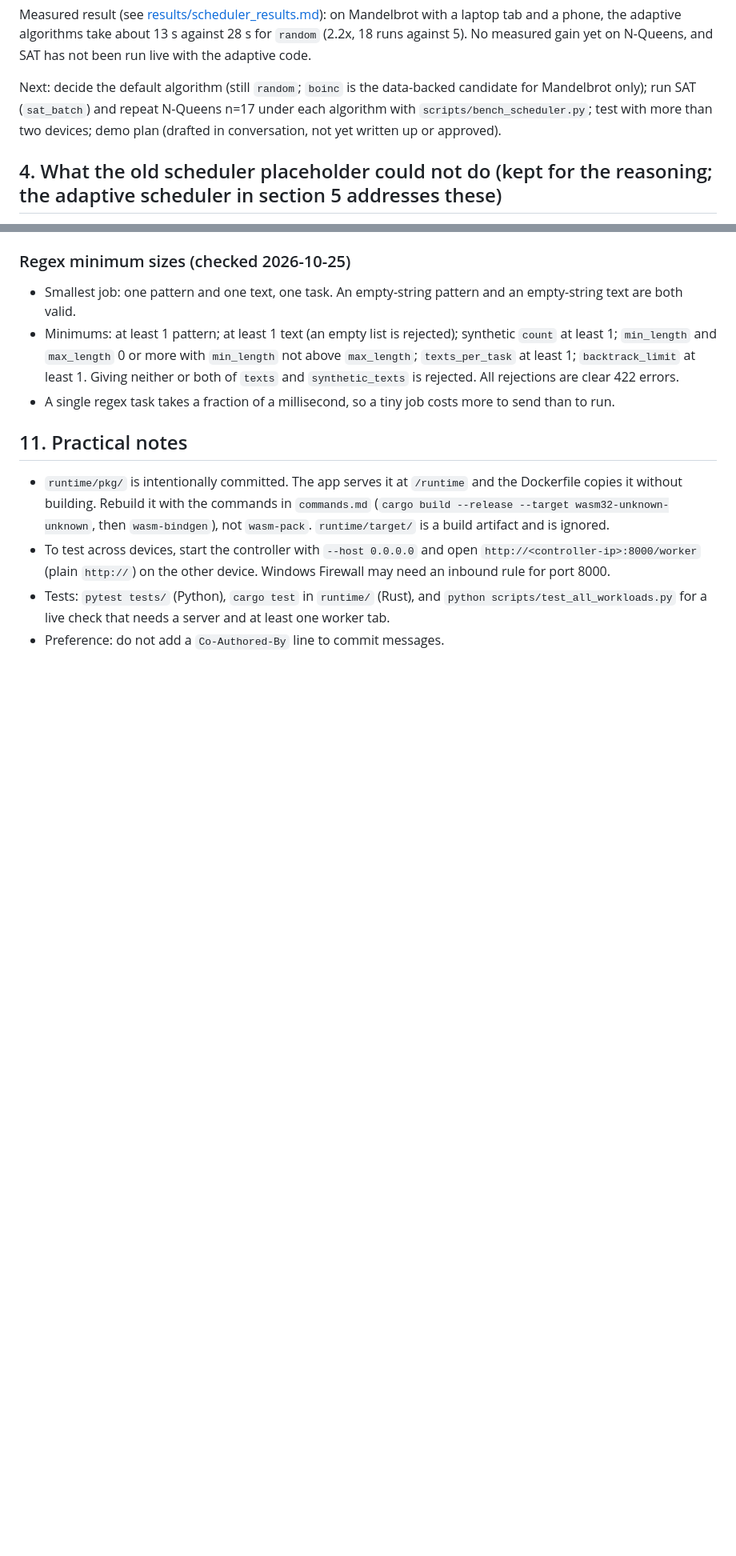
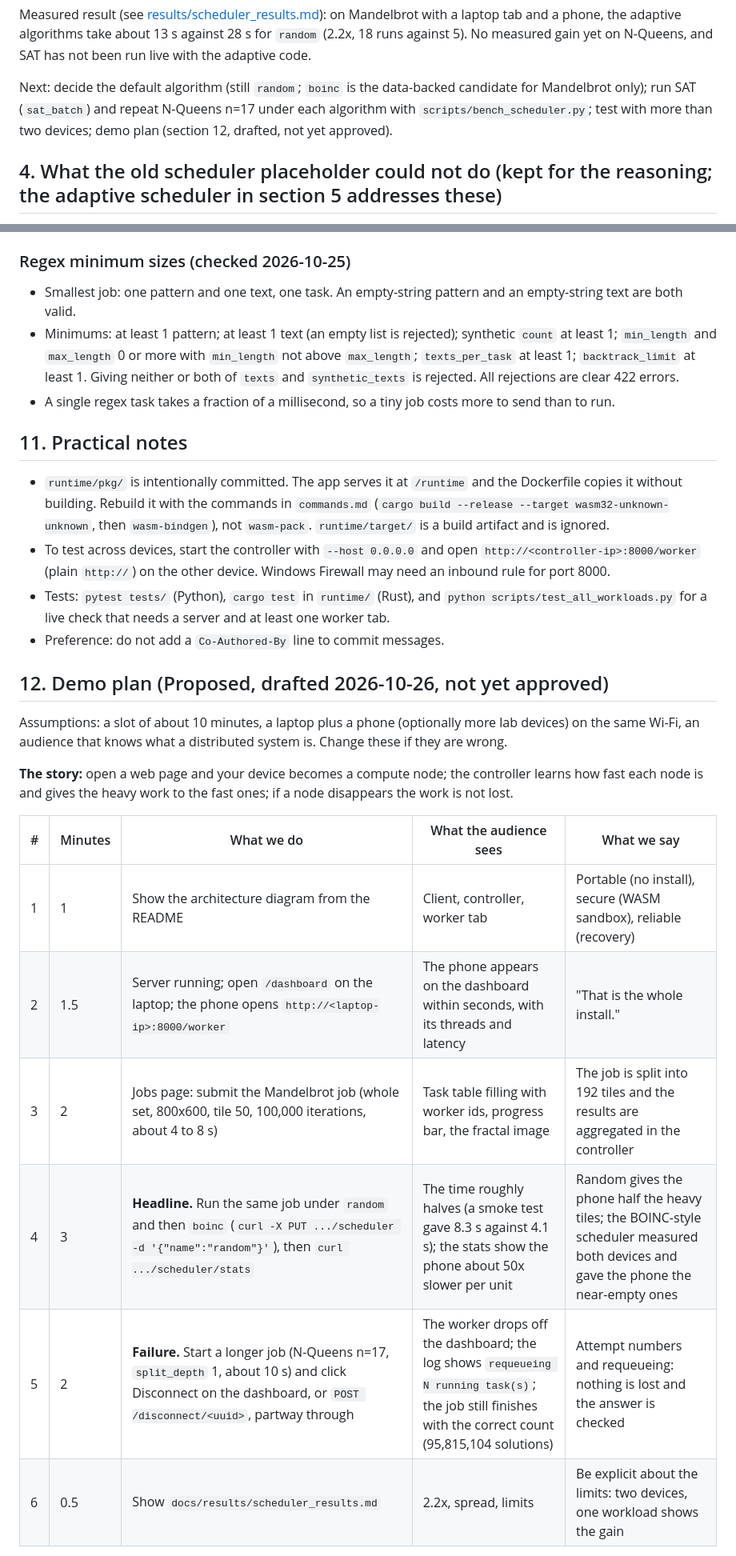
Before and after one commit to Red-194/browser-computing-grid, a Markdown page: docs/project_context.md, 2 parts joined by grey strips. Shown at 80% size. Rendered like a GitHub page; blank space fills up the shorter version.

Commit message:
Add the draft demo plan to the project notes
Co-Authored-By: Claude Sonnet 5.5 <noreply@anthropic.com>

```diff
--- a/docs/project_context.md
+++ b/docs/project_context.md
@@ -42,7 +42,7 @@ The `frontend-ui` branch (teammate's jobs page, dashboard worker view, Busy/Idle
 
 Measured result (see [results/scheduler_results.md](results/scheduler_results.md)): on Mandelbrot with a laptop tab and a phone, the adaptive algorithms take about 13 s against 28 s for `random` (2.2x, 18 runs against 5). No measured gain yet on N-Queens, and SAT has not been run live with the adaptive code.
 
-Next: decide the default algorithm (still `random`; `boinc` is the data-backed candidate for Mandelbrot only); run SAT (`sat_batch`) and repeat N-Queens n=17 under each algorithm with `scripts/bench_scheduler.py`; test with more than two devices; demo plan (drafted in conversation, not yet written up or approved).
+Next: decide the default algorithm (still `random`; `boinc` is the data-backed candidate for Mandelbrot only); run SAT (`sat_batch`) and repeat N-Queens n=17 under each algorithm with `scripts/bench_scheduler.py`; test with more than two devices; demo plan (section 12, drafted, not yet approved).
 
 ## 4. What the old scheduler placeholder could not do (kept for the reasoning; the adaptive scheduler in section 5 addresses these)
 
@@ -393,3 +393,19 @@ The server must be started from the project root, because `app/main.py` mounts `
 - To test across devices, start the controller with `--host 0.0.0.0` and open `http://<controller-ip>:8000/worker` (plain `http://`) on the other device. Windows Firewall may need an inbound rule for port 8000.
 - Tests: `pytest tests/` (Python), `cargo test` in `runtime/` (Rust), and `python scripts/test_all_workloads.py` for a live check that needs a server and at least one worker tab.
 - Preference: do not add a `Co-Authored-By` line to commit messages.
+
+## 12. Demo plan (Proposed, drafted 2026-10-26, not yet approved)
+
+Assumptions: a slot of about 10 minutes, a laptop plus a phone (optionally more lab devices) on the same Wi-Fi, an audience that knows what a distributed system is. Change these if they are wrong.
+
+**The story:** open a web page and your device becomes a compute node; the controller learns how fast each node is and gives the heavy work to the fast ones; if a node disappears the work is not lost.
+
+| # | Minutes | What we do | What the audience sees | What we say |
+|---|---|---|---|---|
+| 1 | 1 | Show the architecture diagram from the README | Client, controller, worker tab | Portable (no install), secure (WASM sandbox), reliable (recovery) |
+| 2 | 1.5 | Server running; open `/dashboard` on the laptop; the phone opens `http://<laptop-ip>:8000/worker` | The phone appears on the dashboard within seconds, with its threads and latency | "That is the whole install." |
+| 3 | 2 | Jobs page: submit the Mandelbrot job (whole set, 800x600, tile 50, 100,000 iterations, about 4 to 8 s) | Task table filling with worker ids, progress bar, the fractal image | The job is split into 192 tiles and the results are aggregated in the controller |
+| 4 | 3 | **Headline.** Run the same job under `random` and then `boinc` (`curl -X PUT .../scheduler -d '{"name":"random"}'`), then `curl .../scheduler/stats` | The time roughly halves (a smoke test gave 8.3 s against 4.1 s); the stats show the phone about 50x slower per unit | Random gives the phone half the heavy tiles; the BOINC-style scheduler measured both devices and gave the phone the near-empty ones |
+| 5 | 2 | **Failure.** Start a longer job (N-Queens n=17, `split_depth` 1, about 10 s) and click Disconnect on the dashboard, or `POST /disconnect/<uuid>`, partway through | The worker drops off the dashboard; the log shows `requeueing N running task(s)`; the job still finishes with the correct count (95,815,104 solutions) | Attempt numbers and requeueing: nothing is lost and the answer is checked |
+| 6 | 0.5 | Show `docs/results/scheduler_results.md` | 2.2x, spread, limits | Be explicit about the limits: two devices, one workload shows the gain |
+
```
Also changed, not shown: other parts of docs/project_context.md (+14 -0 lines).
